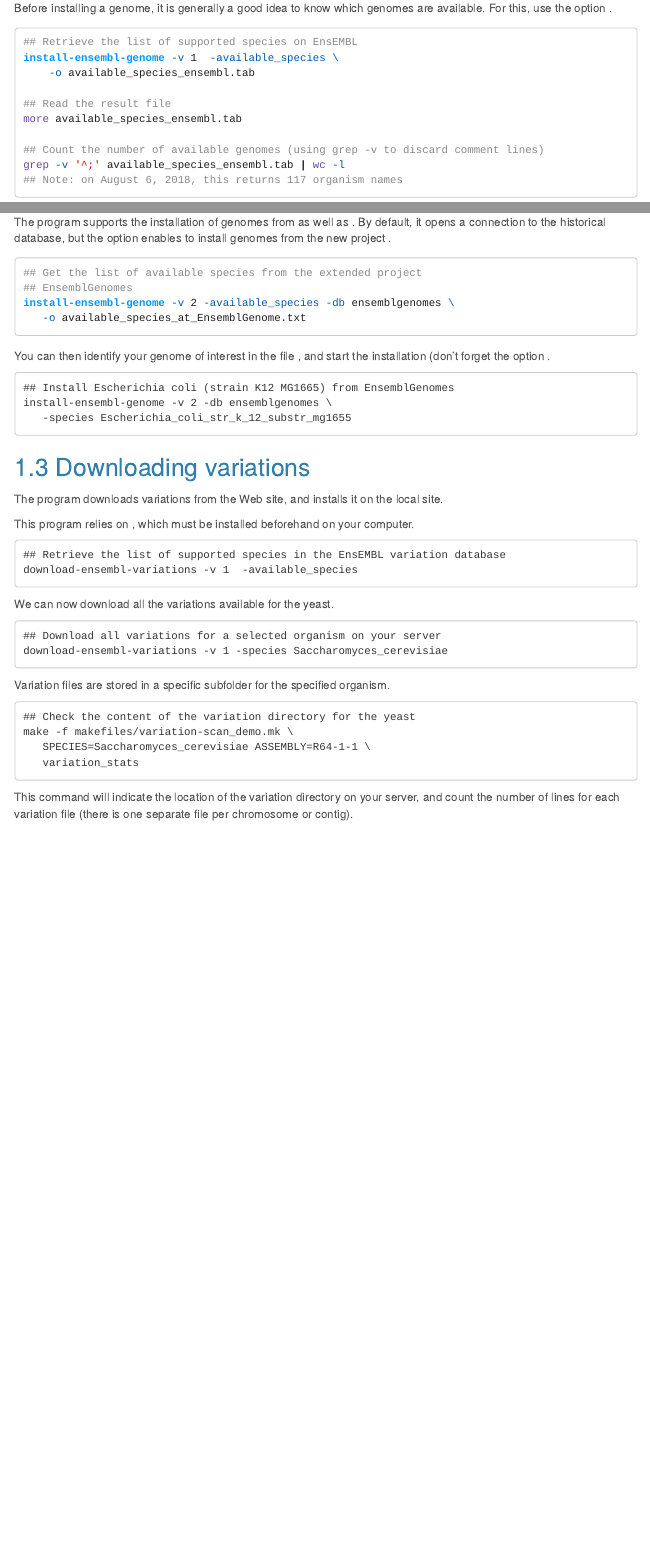
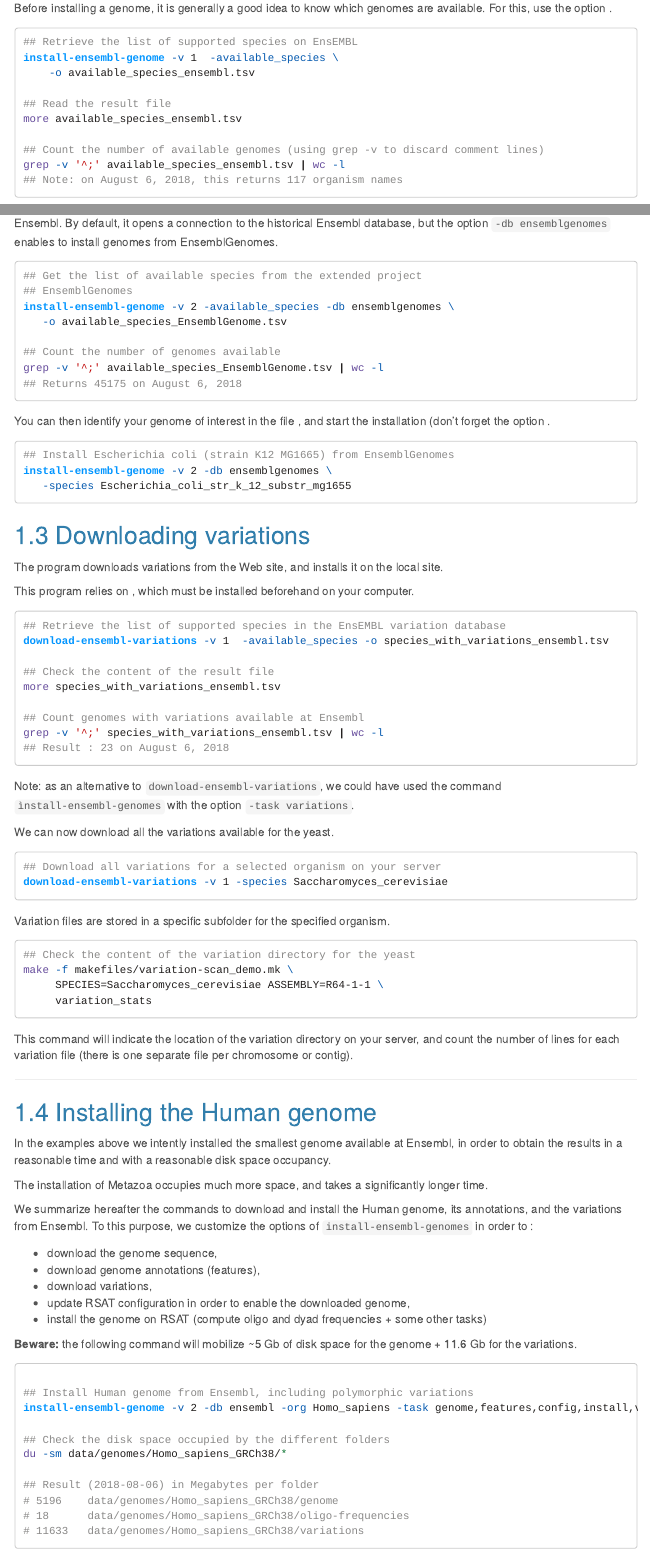
Before and after one commit to rsa-tools/managing-RSAT, an R Markdown document (genome_installation/install_organisms_from_ensembl.Rmd): the page in a window 1100 px wide, from 1170 px down, and a second part further down, joined at a grey line. Rendered offline with R 4.5, knitr and Pandoc, with nearby package versions; menus at the side of the page are left out.

Commit message:
Revised (Yvon + Jacques) the installation procedure + added a command to install human genome + variations

````diff
--- a/genome_installation/install_organisms_from_ensembl.Rmd
+++ b/genome_installation/install_organisms_from_ensembl.Rmd
@@ -79,13 +79,13 @@ genomes are available. For this, use the option .
 ```{bash eval=FALSE}
 ## Retrieve the list of supported species on EnsEMBL
 install-ensembl-genome -v 1  -available_species \
-    -o available_species_ensembl.tab
+    -o available_species_ensembl.tsv
 
 ## Read the result file
-more available_species_ensembl.tab
+more available_species_ensembl.tsv
 
 ## Count the number of available genomes (using grep -v to discard comment lines)
-grep -v '^;' available_species_ensembl.tab | wc -l
+grep -v '^;' available_species_ensembl.tsv | wc -l
 ## Note: on August 6, 2018, this returns 117 organism names
 ```
 
@@ -124,47 +124,96 @@ A more recent project called extends the project to a wider taxonomic range (in
 
-The program supports the installation of genomes from as well as . By
-default, it opens a connection to the historical database, but the
-option enables to install genomes from the new project .
+The program `install-ensembl-genome` supports the installation of genomes from  EnsemblGenomes as well as Ensembl. By default, it opens a connection to the historical Ensembl database, but the option `-db ensemblgenomes` enables to install genomes from EnsemblGenomes.
 
 ```{bash eval=FALSE}
 ## Get the list of available species from the extended project
 ## EnsemblGenomes
 install-ensembl-genome -v 2 -available_species -db ensemblgenomes \
-   -o available_species_at_EnsemblGenome.txt
+   -o available_species_EnsemblGenome.tsv
+
+## Count the number of genomes available
+grep -v '^;' available_species_EnsemblGenome.tsv | wc -l
+## Returns 45175 on August 6, 2018
 
 ```
 
-You can then identify your genome of interest in the file , and start
-the installation (don’t forget the option .
+You can then identify your genome of interest in the file , and start the installation (don’t forget the option .
 
-    ## Install Escherichia coli (strain K12 MG1665) from EnsemblGenomes
-    install-ensembl-genome -v 2 -db ensemblgenomes \
-       -species Escherichia_coli_str_k_12_substr_mg1655
+```{bash eval=FALSE}
+## Install Escherichia coli (strain K12 MG1665) from EnsemblGenomes
+install-ensembl-genome -v 2 -db ensemblgenomes \
+   -species Escherichia_coli_str_k_12_substr_mg1655
+
+```
 
 ## Downloading variations
 
-The program downloads variations from the Web site, and installs it on
-the local site.
+The program downloads variations from the Web site, and installs it on the local site.
 
-This program relies on , which must be installed beforehand on your
-computer.
+This program relies on , which must be installed beforehand on your computer.
+```{bash eval=FALSE}
+## Retrieve the list of supported species in the EnsEMBL variation database
+download-ensembl-variations -v 1  -available_species -o species_with_variations_ensembl.tsv
 
-    ## Retrieve the list of supported species in the EnsEMBL variation database
-    download-ensembl-variations -v 1  -available_species
+## Check the content of the result file
+more species_with_variations_ensembl.tsv
+
+## Count genomes with variations available at Ensembl
+grep -v '^;' species_with_variations_ensembl.tsv | wc -l
+## Result : 23 on August 6, 2018
+
+```
+
+Note: as an alternative to `download-ensembl-variations`, we could have used the command `ìnstall-ensembl-genomes` with the option `-task variations`.
+
 
 We can now download all the variations available for the yeast.
 
-    ## Download all variations for a selected organism on your server
-    download-ensembl-variations -v 1 -species Saccharomyces_cerevisiae
+```{bash eval=FALSE}
+## Download all variations for a selected organism on your server
+download-ensembl-variations -v 1 -species Saccharomyces_cerevisiae
+```
 
-Variation files are stored in a specific subfolder for the specified
-organism.
+Variation files are stored in a specific subfolder for the specified organism.
 
-    ## Check the content of the variation directory for the yeast
-    make -f makefiles/variation-scan_demo.mk \
-       SPECIES=Saccharomyces_cerevisiae ASSEMBLY=R64-1-1 \
-       variation_stats
+```{bash eval=FALSE}
+## Check the content of the variation directory for the yeast
+make -f makefiles/variation-scan_demo.mk \
+     SPECIES=Saccharomyces_cerevisiae ASSEMBLY=R64-1-1 \
+     variation_stats
+```
 
-This command will indicate the location of the variation directory on
-your server, and count the number of lines for each variation file
-(there is one separate file per chromosome or contig).
+This command will indicate the location of the variation directory on your server, and count the number of lines for each variation file (there is one separate file per chromosome or contig).
+
+
+****
+
+## Installing the Human genome
+
+In the examples above we intently installed the smallest genome available at Ensembl, in order to obtain the results in a reasonable time and with a reasonable disk space occupancy.
+
+The installation of Metazoa occupies much more space, and takes a significantly longer time.
+
+We summarize hereafter the commands to download and install the Human genome, its annotations, and the variations from Ensembl. To this purpose, we customize the options of `install-ensembl-genomes` in order to :
+
+- download the genome sequence,
+- download genome annotations (features),
+- download variations,
+- update RSAT configuration in order to enable the downloaded genome,
+- install the genome on RSAT (compute oligo and dyad frequencies + some other tasks)
+
+**Beware:** the following command will mobilize ~5 Gb of disk space for the genome + 11.6 Gb for the variations.
+
+```{bash eval=FALSE}
+
+## Install Human genome from Ensembl, including polymorphic variations
+install-ensembl-genome -v 2 -db ensembl -org Homo_sapiens -task genome,features,config,install,variations
+
+## Check the disk space occupied by the different folders
+du -sm data/genomes/Homo_sapiens_GRCh38/*
+
+## Result (2018-08-06) in Megabytes per folder
+# 5196    data/genomes/Homo_sapiens_GRCh38/genome
+# 18      data/genomes/Homo_sapiens_GRCh38/oligo-frequencies
+# 11633   data/genomes/Homo_sapiens_GRCh38/variations
+
+```
````
Also changed, not shown: genome_installation/install_organisms_from_ensembl.html, genome_installation/install_organisms_from_ensembl.Rmd (4 more changed lines).
